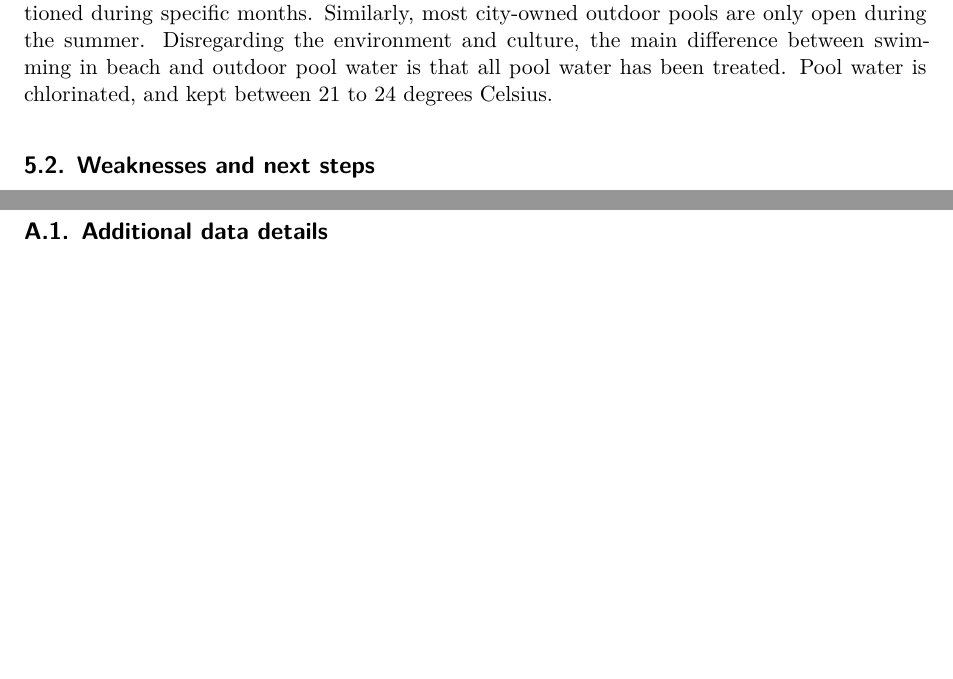
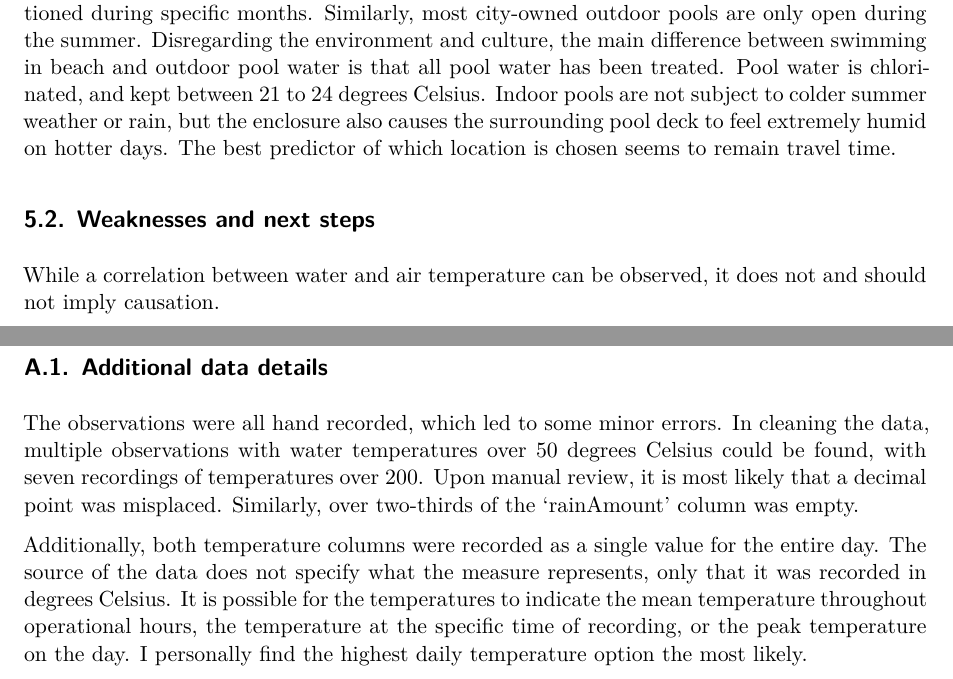
Before and after one commit to Richard-Guo1/predicting-beach-water-temperature, a Quarto document (paper/paper.qmd): two parts of pages 4 and 5 of 6, joined at a grey line, cut so that both start at the same text, the shorter picture padded with empty space. Rendered offline with R 4.5, knitr and Pandoc in place of Quarto, then LaTeX, with nearby package versions; some code elsewhere in the file could not run offline.

Commit message:
update readme, discussion, appendix

```diff
--- a/paper/paper.qmd
+++ b/paper/paper.qmd
@@ -169,10 +169,11 @@ modelsummary(
 
 ## Beaches, Outdoor Pools, and Indoor Pools {#sec-first-point}
 
-Lifeguards in the city of Toronto operate in indoor pools, outdoor pools, and the beachfront. Beach lifeguards require an extra training regimen due to the larger area they are expected to cover. While the beach remains accessible throughout the entire year, lifeguards are only stationed during specific months. Similarly, most city-owned outdoor pools are only open during the summer. Disregarding the environment and culture, the main difference between swimming in beach and outdoor pool water is that all pool water has been treated. Pool water is chlorinated, and kept between 21 to 24 degrees Celsius.
+Lifeguards in the city of Toronto operate in indoor pools, outdoor pools, and the beachfront. Beach lifeguards require an extra training regimen due to the larger area they are expected to cover. While the beach remains accessible throughout the entire year, lifeguards are only stationed during specific months. Similarly, most city-owned outdoor pools are only open during the summer. Disregarding the environment and culture, the main difference between swimming in beach and outdoor pool water is that all pool water has been treated. Pool water is chlorinated, and kept between 21 to 24 degrees Celsius. Indoor pools are not subject to colder summer weather or rain, but the enclosure also causes the surrounding pool deck to feel extremely humid on hotter days. The best predictor of which location is chosen seems to remain travel time.
 
 ## Weaknesses and next steps
 
+While a correlation between water and air temperature can be observed, it does not and should not imply causation.
 
 \newpage
 
@@ -183,6 +184,9 @@ Lifeguards in the city of Toronto operate in indoor pools, outdoor pools, and th
 
 ## Additional data details
 
+The observations were all hand recorded, which led to some minor errors. In cleaning the data, multiple observations with water temperatures over 50 degrees Celsius could be found, with seven recordings of temperatures over 200. Upon manual review, it is most likely that a decimal point was misplaced. Similarly, over two-thirds of the 'rainAmount' column was empty.
+
+Additionally, both temperature columns were recorded as a single value for the entire day. The source of the data does not specify what the measure represents, only that it was recorded in degrees Celsius. It is possible for the temperatures to indicate the mean temperature throughout operational hours, the temperature at the specific time of recording, or the peak temperature on the day. I personally find the highest daily temperature option the most likely.
 
 \newpage
 
```
Also changed, not shown: README.md, paper/paper.pdf.
